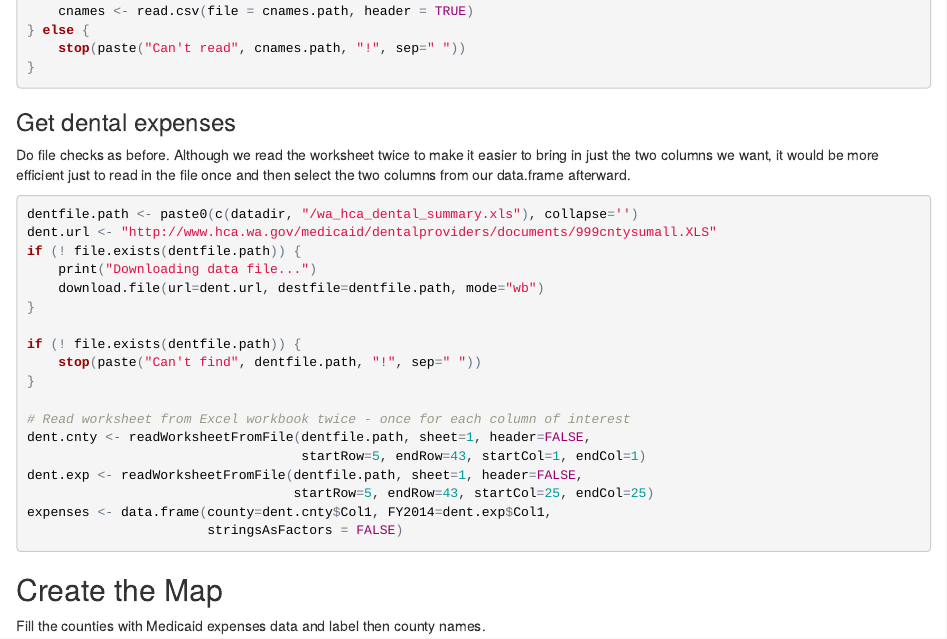
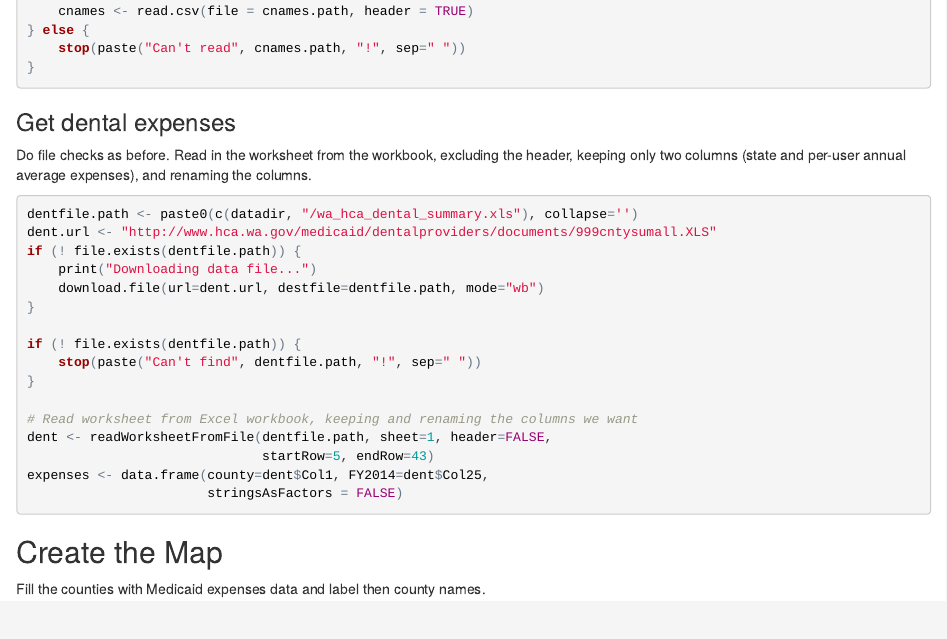
Before and after one commit to brianhigh/wa-water-quality, an R Markdown document (wa_medicaid_dental_expenses_by_county_heatmap.Rmd): the page in a window 1100 px wide, from 2220 px down. The pictures show the output file wa_medicaid_dental_expenses_by_county_heatmap.html that the author committed with the source, opened offline.

Commit message:
Code cleanup of expenses import.

````diff
--- a/wa_medicaid_dental_expenses_by_county_heatmap.Rmd
+++ b/wa_medicaid_dental_expenses_by_county_heatmap.Rmd
@@ -145,9 +145,9 @@ if (file.exists(cnames.path)) {
 
 ### Get dental expenses
 
-Do file checks as before. Although we read the worksheet twice to make it easier to
-bring in just the two columns we want, it would be more efficient just to read in
-the file once and then select the two columns from our data.frame afterward.
+Do file checks as before. Read in the worksheet from the workbook, excluding
+the header, keeping only two columns (state and per-user annual average expenses),
+and renaming the columns.
 
 ```{r}
 dentfile.path <- paste0(c(datadir, "/wa_hca_dental_summary.xls"), collapse='')
@@ -161,12 +161,10 @@ if (! file.exists(dentfile.path)) {
     stop(paste("Can't find", dentfile.path, "!", sep=" "))
 }
 
-# Read worksheet from Excel workbook twice - once for each column of interest
-dent.cnty <- readWorksheetFromFile(dentfile.path, sheet=1, header=FALSE,
-                                   startRow=5, endRow=43, startCol=1, endCol=1)
-dent.exp <- readWorksheetFromFile(dentfile.path, sheet=1, header=FALSE,
-                                  startRow=5, endRow=43, startCol=25, endCol=25)
-expenses <- data.frame(county=dent.cnty$Col1, FY2014=dent.exp$Col1,
+# Read worksheet from Excel workbook, keeping and renaming the columns we want
+dent <- readWorksheetFromFile(dentfile.path, sheet=1, header=FALSE,
+                              startRow=5, endRow=43)
+expenses <- data.frame(county=dent$Col1, FY2014=dent$Col25,
                        stringsAsFactors = FALSE)
 ```
 
````
Also changed, not shown: wa_medicaid_dental_expenses_by_county_heatmap.html, wa_medicaid_dental_expenses_by_county_heatmap.md, wa_medicaid_dental_expenses_by_county_heatmap.pdf.
